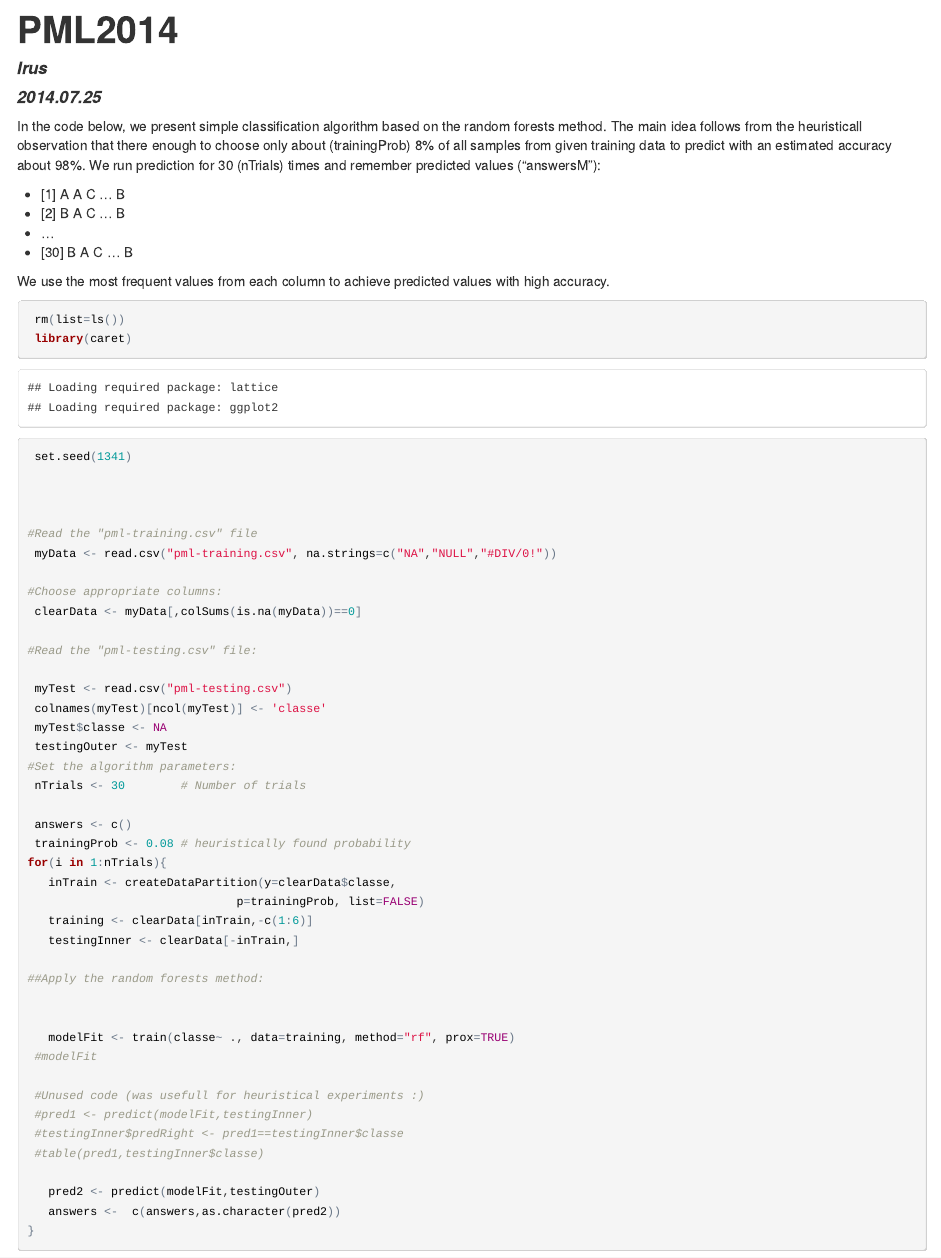
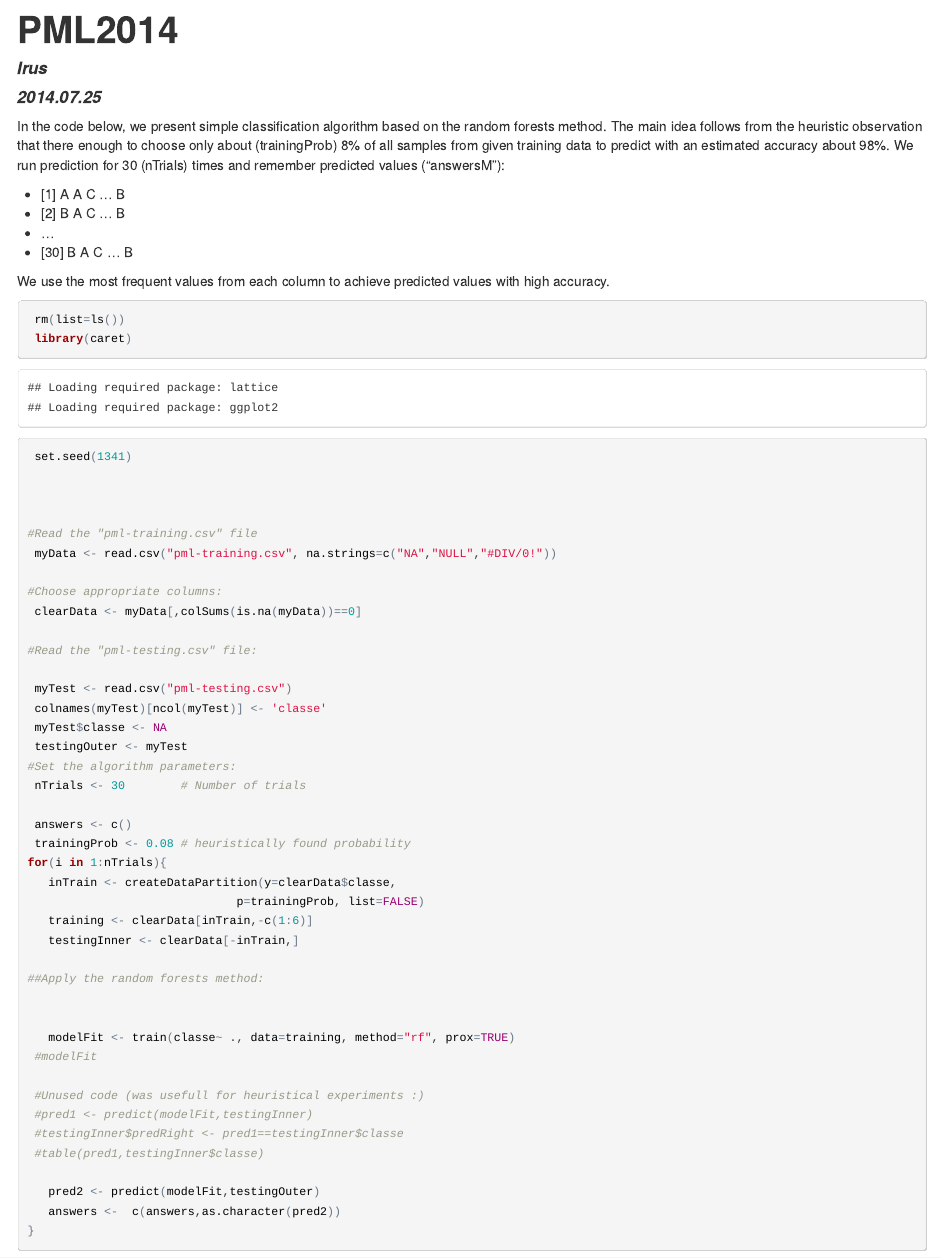
Before and after one commit to grir/PML2014, an R Markdown document (PML2014.Rmd): the page in a window 1100 px wide, from its top. The pictures show the output file PML2014.html that the author committed with the source, opened offline.

Commit message:
modified:   PML2014.Rmd 	modified:   PML2014.html

```diff
--- a/PML2014.Rmd
+++ b/PML2014.Rmd
@@ -4,7 +4,7 @@ author: "Irus"
 date: "2014.07.25"
 output: html_document
 ---
-In the code below, we present simple classification algorithm based on the random forests method. The main idea follows from the heuristicall observation that there enough to choose   only about (trainingProb) 8% of all samples from given training data to  predict with an estimated accuracy about 98%. We run  prediction for 30 (nTrials) times and remember predicted values ("answersM"):
+In the code below, we present simple classification algorithm based on the random forests method. The main idea follows from the heuristic observation that there enough to choose   only about (trainingProb) 8% of all samples from given training data to  predict with an estimated accuracy about 98%. We run  prediction for 30 (nTrials) times and remember predicted values ("answersM"):
 
 + [1]  A A C ... B
 + [2]  B A C ... B
```
Also changed, not shown: PML2014.html.
